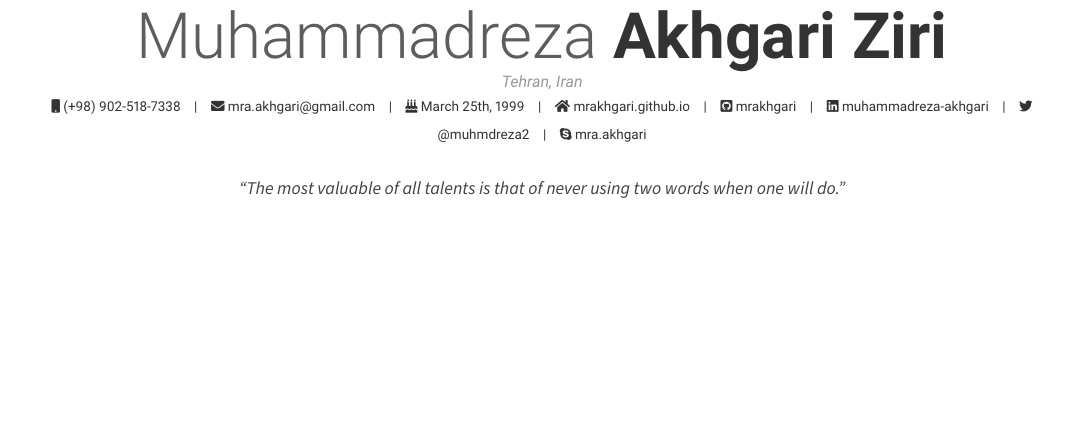
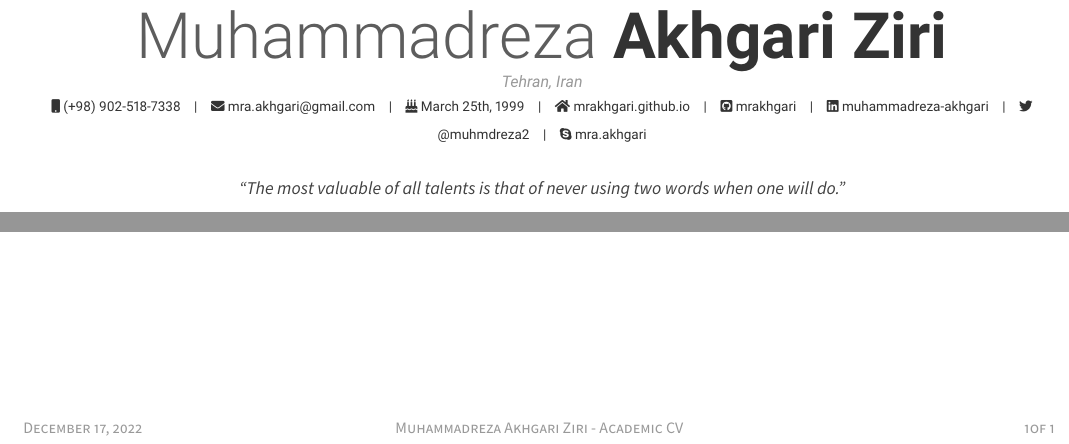
Before and after one commit to mrakhgari/SayMyName, a LaTeX CV (cv.tex): part of the page before the commit and two parts of the page after it, the two joined at a grey line, cut so that both start at the same text, the shorter picture padded with empty space. Compiled offline with XeLaTeX.

Commit message:
feat: Add footer to cv
Add a footer to cv that contains today date, author name, and page number.

```diff
--- a/cv.tex
+++ b/cv.tex
@@ -31,6 +31,13 @@
 % If you would like to change the social information separator from a pipe (|) to something else
 \renewcommand{\acvHeaderSocialSep}{\quad\textbar\quad}
 
+
+%-------------------------------------------------------------------------------
+%	Custom \usepackage{}
+%	Add any package that you need
+%-------------------------------------------------------------------------------
+% If you want to show page number as # of ##, you need to use this package
+\usepackage{lastpage}
 
 %-------------------------------------------------------------------------------
 %	PERSONAL INFORMATION
@@ -73,4 +80,12 @@
 % Print the header with above personal information
 % Give optional argument to change alignment(C: center, L: left, R: right)
 \makecvheader
+
+% Print the footer with 3 arguments (<left>, <center>, <right>)
+% Leave any of these blank if they are not needed
+
+\makecvfooter
+    {\today}
+    {Muhammadreza Akhgari Ziri - Academic CV}
+    {\thepage of \pageref{LastPage}}
 \end{document}
```
